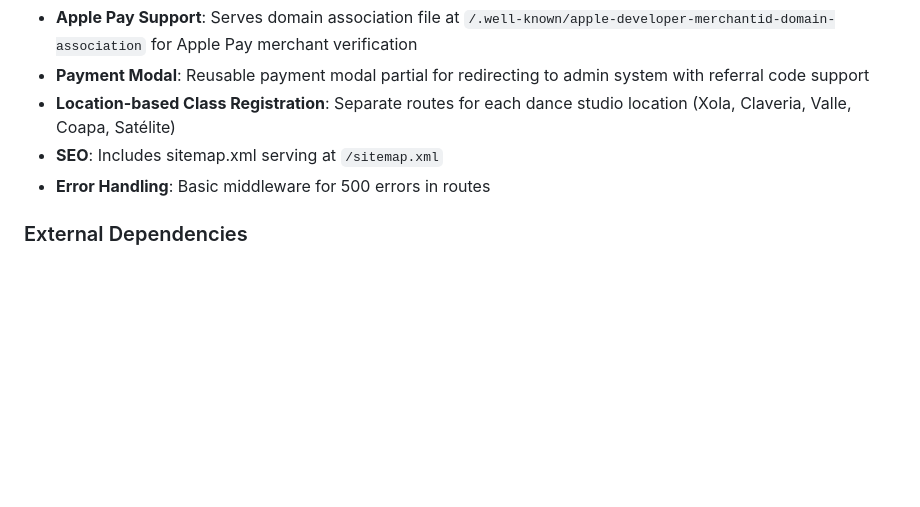
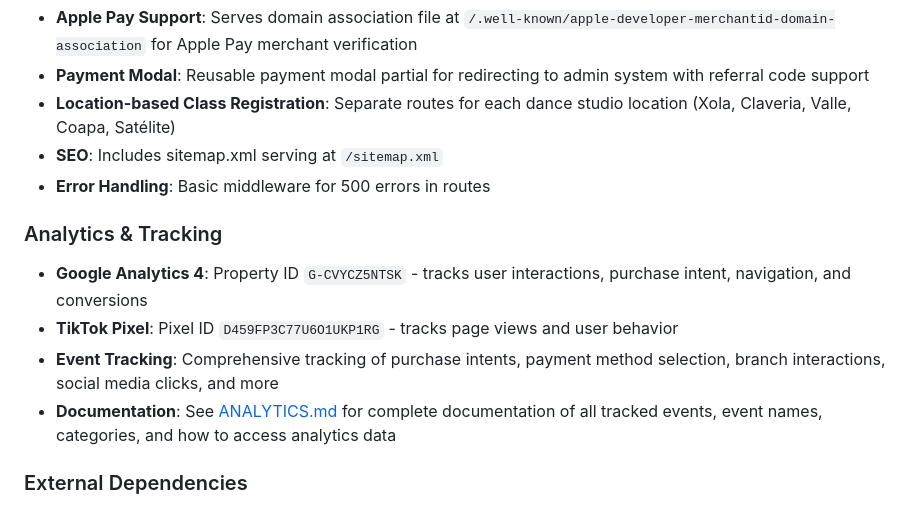
Before and after one commit to portfedh/SalsaCandela, a Markdown page: CLAUDE.md, the part around the change. Drawn GitHub-style; blank space fills up the shorter version.

Commit message:
Add analytics tracking documentation and update CLAUDE.md with tracking details

```diff
--- a/CLAUDE.md
+++ b/CLAUDE.md
@@ -107,6 +107,13 @@ Controllers use a `renderView()` helper function to reduce boilerplate for simpl
 - **SEO**: Includes sitemap.xml serving at `/sitemap.xml`
 - **Error Handling**: Basic middleware for 500 errors in routes
 
+### Analytics & Tracking
+
+- **Google Analytics 4**: Property ID `G-CVYCZ5NTSK` - tracks user interactions, purchase intent, navigation, and conversions
+- **TikTok Pixel**: Pixel ID `D459FP3C77U6O1UKP1RG` - tracks page views and user behavior
+- **Event Tracking**: Comprehensive tracking of purchase intents, payment method selection, branch interactions, social media clicks, and more
+- **Documentation**: See [ANALYTICS.md](./ANALYTICS.md) for complete documentation of all tracked events, event names, categories, and how to access analytics data
+
 ### External Dependencies
 
 The application heavily relies on an external admin system (`admin.salsa-candela.com`) for payment processing and registration handling.
```
Also changed, not shown: ANALYTICS.md (added, +243 -0 lines).
